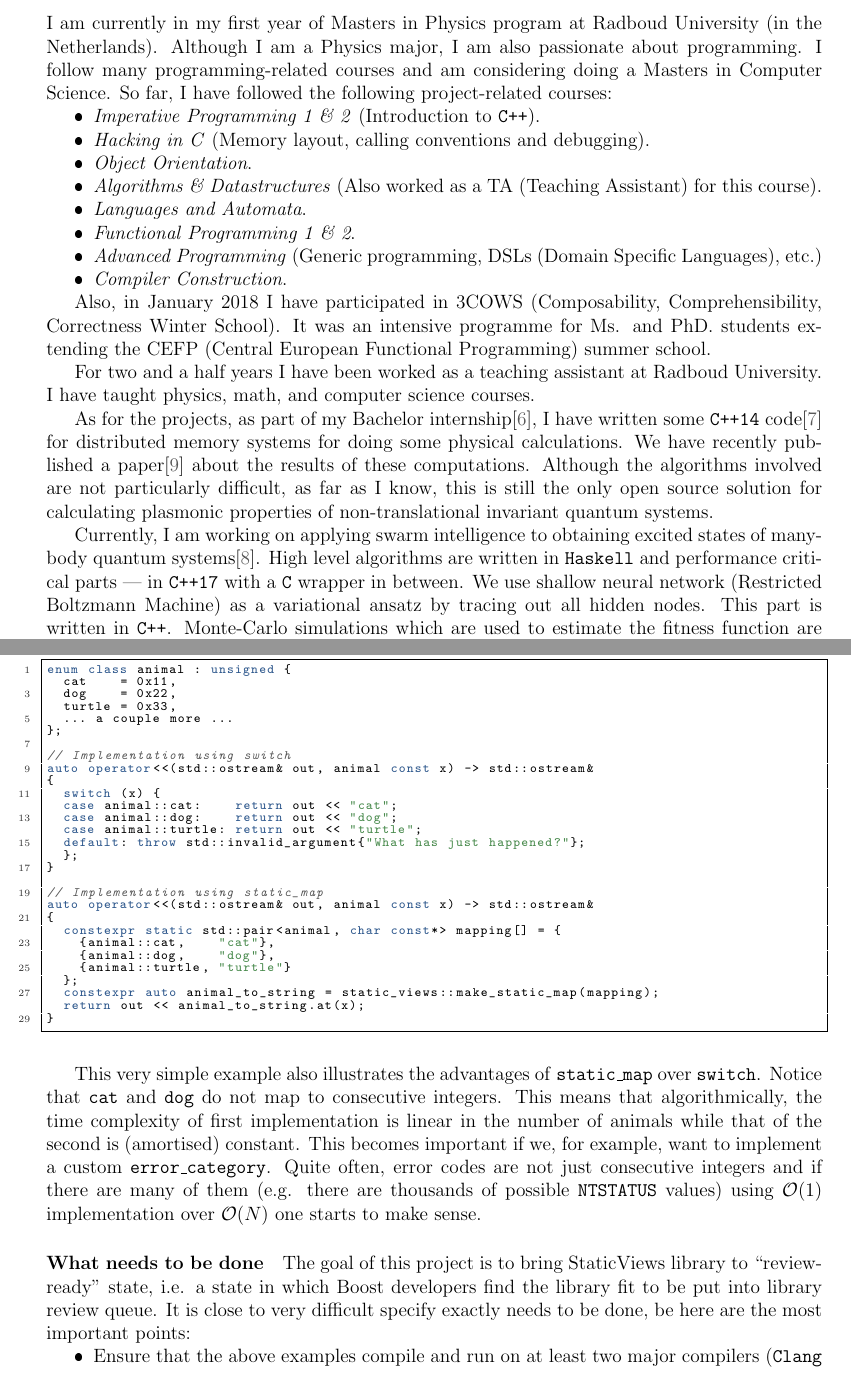
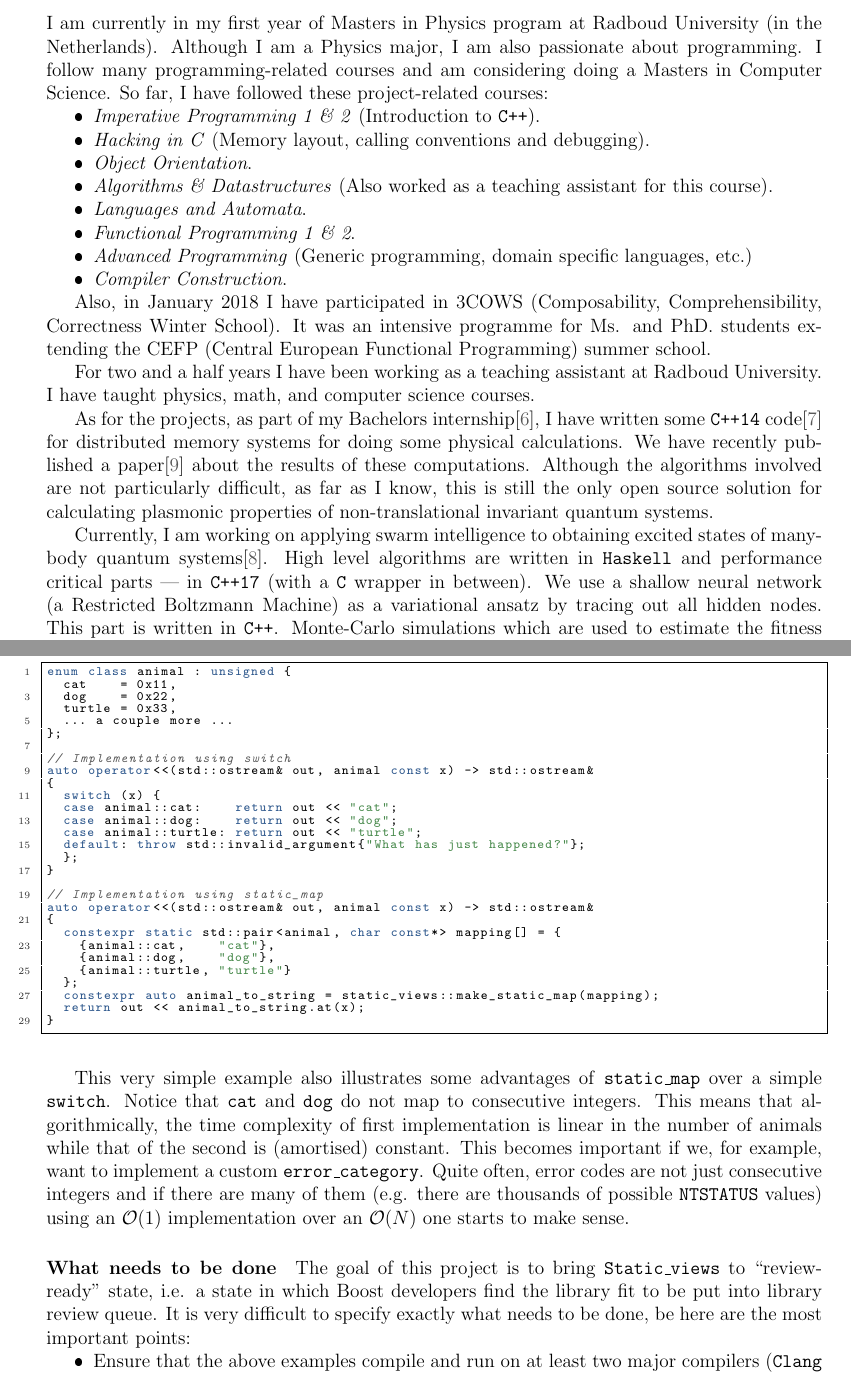
Before and after one commit to twesterhout/GSoC18-proposal, a LaTeX paper (Proposal.tex): two parts of pages 2 and 4 of 7, joined at a grey line, cut so that both start at the same text. The pictures show the PDF file Proposal.pdf that the author committed with the source.

Commit message:
Fixed a few typos and other mistakes.

```diff
--- a/Proposal.tex
+++ b/Proposal.tex
@@ -105,18 +106,18 @@
     University (in the Netherlands). Although I am a Physics major, I am also
     passionate about programming. I follow many programming-related courses
     and am considering doing a Masters in Computer Science. So far, I have
-    followed the following project-related courses:
+    followed these project-related courses:
     \begin{itemize}
         \item \textit{Imperative Programming 1 \& 2} (Introduction to \texttt{C++}).
         \item \textit{Hacking in C} (Memory layout, calling conventions and
             debugging).
         \item \textit{Object Orientation}.
-        \item \textit{Algorithms \& Datastructures} (Also worked as a
-            TA (Teaching Assistant) for this course).
+        \item \textit{Algorithms \& Datastructures} (Also worked as a teaching
+            assistant for this course).
         \item \textit{Languages and Automata}.
         \item \textit{Functional Programming 1 \& 2}.
-        \item \textit{Advanced Programming} (Generic programming, DSLs (Domain
-            Specific Languages), etc.)
+        \item \textit{Advanced Programming} (Generic programming, domain
+            specific languages, etc.)
         \item \textit{Compiler Construction}.
     \end{itemize}
 
@@ -125,12 +126,12 @@
     for Ms. and PhD. students extending the CEFP (Central European Functional
     Programming) summer school.
 
-    For two and a half years I have been worked as a teaching assistant at
+    For two and a half years I have been working as a teaching assistant at
     Radboud University. I have taught physics, math, and computer science
     courses.
 
-    As for the projects, as part of my Bachelor internship\cite{bachelor2017}, I
-    have written some \texttt{C++14} code\cite{plasmon-cpp} for distributed
+    As for the projects, as part of my Bachelors internship\cite{bachelor2017},
+    I have written some \texttt{C++14} code\cite{plasmon-cpp} for distributed
     memory systems for doing some physical calculations. We have recently
     published a paper\cite{westerhout2018plasmon} about the results of these
     computations. Although the algorithms involved are not particularly
@@ -141,11 +142,12 @@
     Currently, I am working on applying swarm intelligence to obtaining excited
     states of many-body quantum systems\cite{tcm-swarm}. High level algorithms
     are written in \texttt{Haskell} and performance critical parts --- in
-    \texttt{C++17} with a \texttt{C} wrapper in between. We use shallow neural
-    network (Restricted Boltzmann Machine) as a variational ansatz by tracing
-    out all hidden nodes. This part is written in \texttt{C++}. Monte-Carlo
-    simulations which are used to estimate the fitness function are written in
-    \texttt{C++} as well. We hope to present some first results at ``Beyond
-    Digital Computing'' conference in Heidelberg near end of March 2018.
+    \texttt{C++17} (with a \texttt{C} wrapper in between). We use a shallow
+    neural network (a Restricted Boltzmann Machine) as a variational ansatz by
+    tracing out all hidden nodes. This part is written in \texttt{C++}.
+    Monte-Carlo simulations which are used to estimate the fitness function are
+    written in \texttt{C++} as well. We hope to present some first results at
+    ``Beyond Digital Computing'' conference in Heidelberg near end of March
+    2018.
 
     Finally, last summer I have successfully completed a Google Summer of Code
@@ -197,3 +194,0 @@
-    which greatly simplifies working with compile-time heterogeneous sequences.
-    But what about homogeneous compile-time data? One could naively expect that
-    Boost.Hana can handle that as well. It turns out to be not the case.
@@ -200,8 +200,5 @@
+    compile-time heterogeneous sequences.  But what about homogeneous
+    compile-time data? One could naively expect that \texttt{Boost.Hana} can
+    handle that as well. It turns out to be not the case.
 
-    Hana focuses on type-level information. This means that if one wants to, for
-    example, find all floats in a constexpr \texttt{C}-style array which are
-    smaller than some threshold, one can't do that in Hana in a non-hacky way.
-    This example illustrates that there is a gap between run-time computations
-    (Ranges TS) and type-level computations (Boost.Hana). Static_views is meant
-    to fill this gap. The library consists of two layers: low-level views and
-    high-level data structures implemented on top of them.
+    \texttt{Hana} focuses on type-level information. This means that if one
@@ -320,22 +325,22 @@ auto operator<<(std::ostream& out, animal const x) -> std::ostream&
 \end{lstlisting}
 \end{spacing}
 
-    This very simple example also illustrates the advantages of
-    \texttt{static\_map} over \texttt{switch}. Notice that \texttt{cat} and
-    \texttt{dog} do not map to consecutive integers. This means that
+    This very simple example also illustrates some advantages of
+    \texttt{static\_map} over a simple \texttt{switch}. Notice that \texttt{cat}
+    and \texttt{dog} do not map to consecutive integers. This means that
     algorithmically, the time complexity of first implementation is linear in
     the number of animals while that of the second is (amortised) constant. This
     becomes important if we, for example, want to implement a custom
     \texttt{error\_category}. Quite often, error codes are not just consecutive
     integers and if there are many of them (e.g. there are thousands of possible
-    \texttt{NTSTATUS} values) using $\mathcal{O}(1)$ implementation over
+    \texttt{NTSTATUS} values) using an $\mathcal{O}(1)$ implementation over an
     $\mathcal{O}(N)$ one starts to make sense.
 
     \paragraph{What needs to be done} The goal of this project is to bring
-    Static_views library to ``review-ready'' state, i.e. a state in which Boost
-    developers find the library fit to be put into library review queue. It is
-    close to very difficult specify exactly needs to be done, be here are the
-    most important points:
+    \texttt{Static\_views} to ``review-ready'' state, i.e. a state in which
+    Boost developers find the library fit to be put into library review queue.
+    It is very difficult to specify exactly what needs to be done, be here are
+    the most important points:
     \begin{itemize}
         \item Ensure that the above examples compile and run on at least two
             major compilers (\texttt{Clang} and \texttt{MSVC}) and are
```
Also changed, not shown: Proposal.pdf, Proposal.tex (69 more changed lines).
